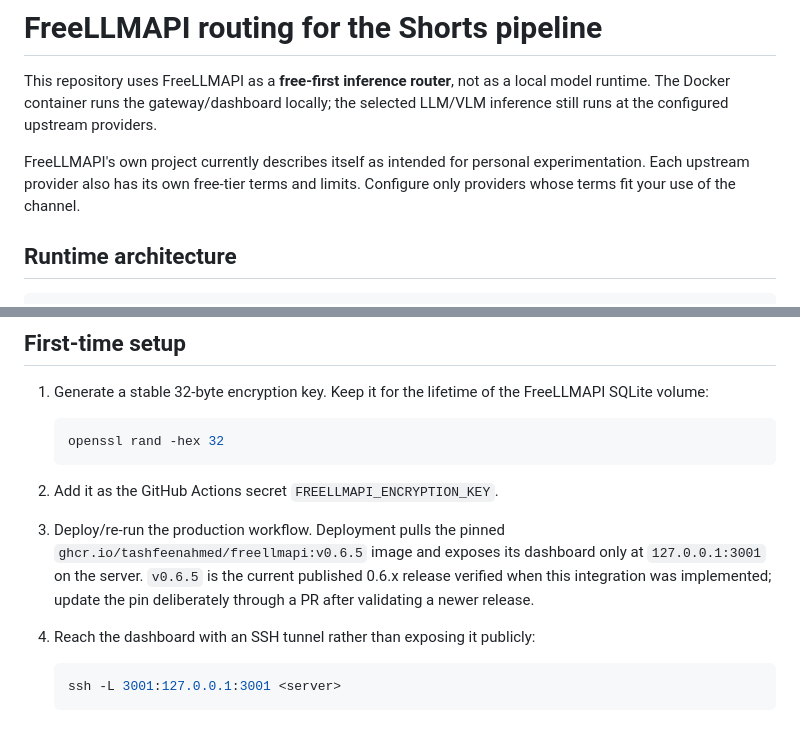
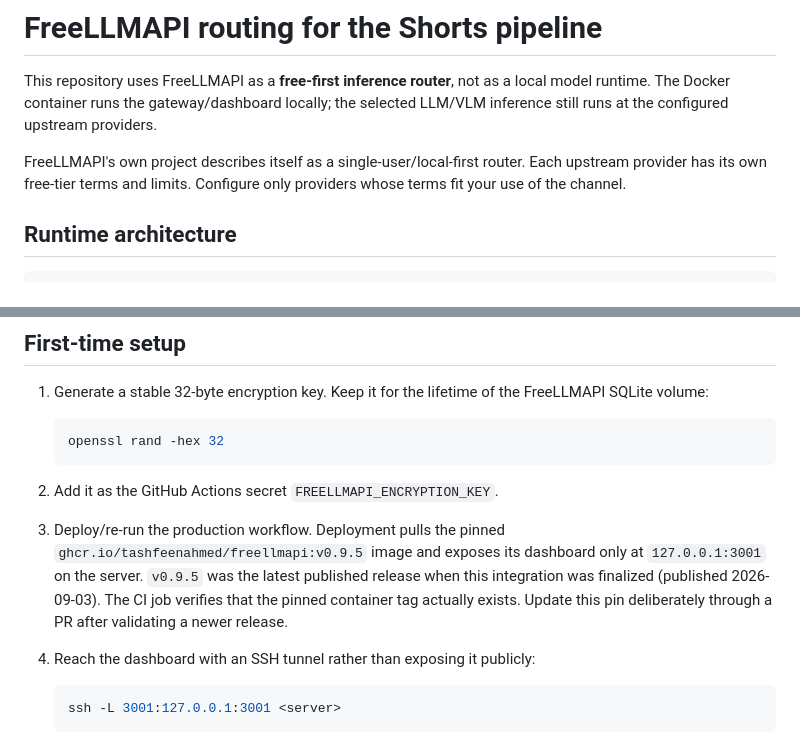
Before and after one commit to parkashsarangani/yt-n8n-automation, a Markdown page: docs/freellmapi.md, 2 parts joined by grey strips. GitHub-like rendering.

Commit message:
Document current FreeLLMAPI v0.9.5 release

```diff
--- a/docs/freellmapi.md
+++ b/docs/freellmapi.md
@@ -4,9 +4,9 @@ This repository uses FreeLLMAPI as a **free-first inference router**, not as a
 local model runtime. The Docker container runs the gateway/dashboard locally;
 the selected LLM/VLM inference still runs at the configured upstream providers.
 
-FreeLLMAPI's own project currently describes itself as intended for personal
-experimentation. Each upstream provider also has its own free-tier terms and
-limits. Configure only providers whose terms fit your use of the channel.
+FreeLLMAPI's own project describes itself as a single-user/local-first router.
+Each upstream provider has its own free-tier terms and limits. Configure only
+providers whose terms fit your use of the channel.
 
 ## Runtime architecture
 
@@ -47,9 +47,10 @@ those modules.
 2. Add it as the GitHub Actions secret `FREELLMAPI_ENCRYPTION_KEY`.
 
 3. Deploy/re-run the production workflow. Deployment pulls the pinned
-   `ghcr.io/tashfeenahmed/freellmapi:v0.6.5` image and exposes its dashboard
-   only at `127.0.0.1:3001` on the server. `v0.6.5` is the current published
-   0.6.x release verified when this integration was implemented; update the pin
+   `ghcr.io/tashfeenahmed/freellmapi:v0.9.5` image and exposes its dashboard
+   only at `127.0.0.1:3001` on the server. `v0.9.5` was the latest published
+   release when this integration was finalized (published 2026-09-03). The CI
+   job verifies that the pinned container tag actually exists. Update this pin
    deliberately through a PR after validating a newer release.
 
 4. Reach the dashboard with an SSH tunnel rather than exposing it publicly:
```
